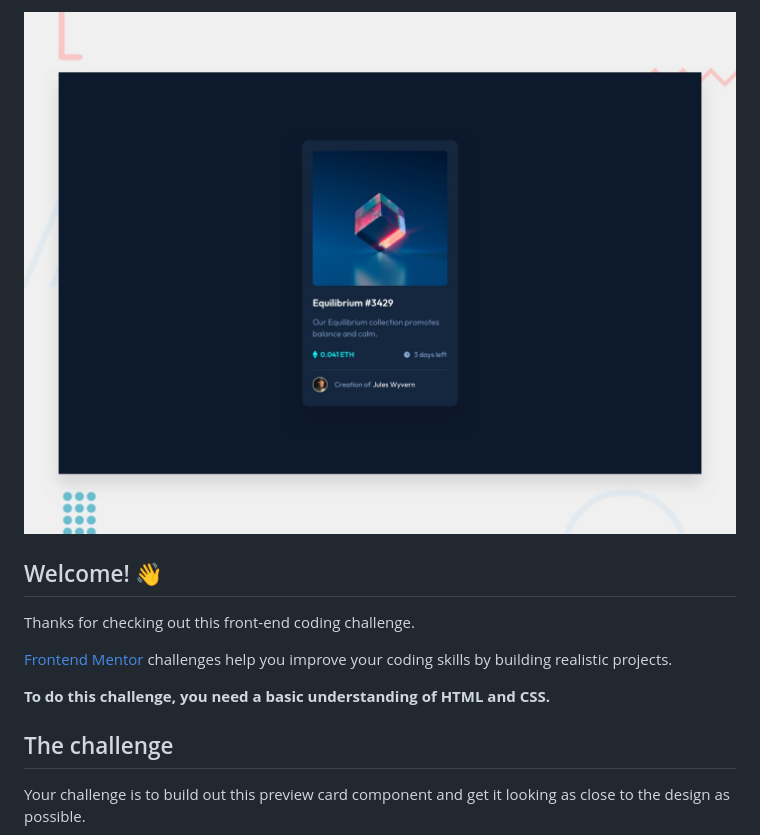
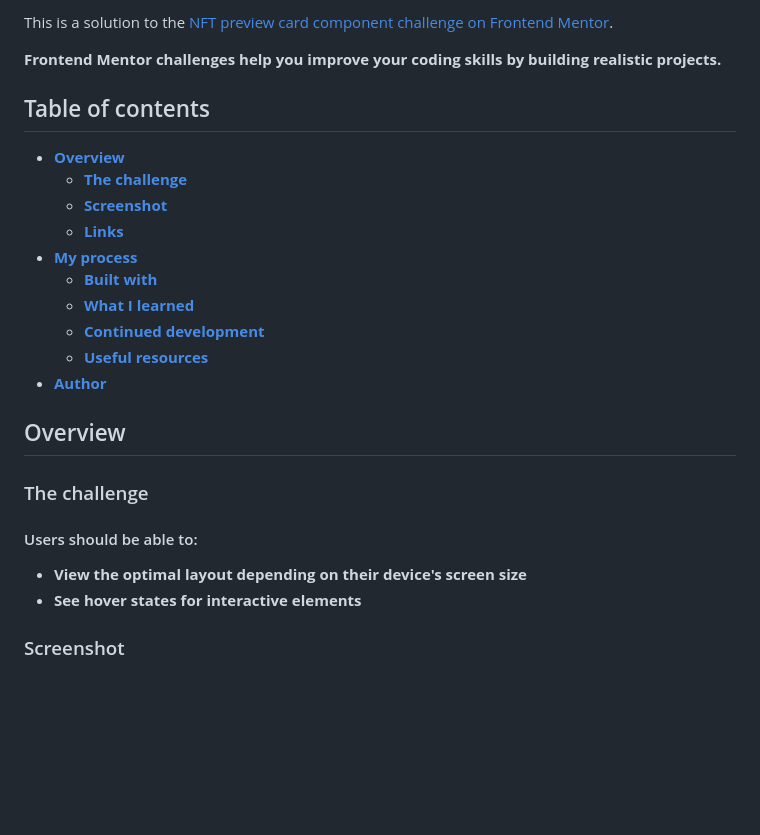
Before and after one commit to Beginneraboutlife116/NFT_component-frontend_mentor, a Markdown page: README.md, the part around the change printed below. Rendered like a GitHub page; blank space fills up the shorter version.

```diff
--- a/README.md
+++ b/README.md
@@ -2,15 +2,39 @@
 
-![Design preview for the NFT preview card component coding challenge](./design/desktop-preview.jpg)
+<p>This is a solution to the <a href="https://www.frontendmentor.io/challenges/nft-preview-card-component-SbdUL_w0U">NFT preview card component challenge on Frontend Mentor</a>.</p>
+<strong style="font-size: 14px">Frontend Mentor challenges help you improve your coding skills by building realistic projects. </ㄋ>
 
-## Welcome! 👋
+<h2>Table of contents</h2>
 
-Thanks for checking out this front-end coding challenge.
+<ul>
+  <li>
+    <a href="#overview">Overview</a>
+    <ul>
+      <li><a href="#the-challenge">The challenge</a></li>
+      <li><a href="#screenshot">Screenshot</a></li>
+      <li><a href="#links">Links</a></li>
+    </ul>
+  </li>
+  <li>
+    <a href="#my-process">My process</a>
+    <ul>
+      <li><a href="#built-with">Built with</a></li>
+      <li><a href="#what-i-learned">What I learned</a></li>
+      <li><a href="#continued-development">Continued development</a></li>
+      <li><a href="#useful-resources">Useful resources</a></li>
+    </ul>
+  </li>
+  <li><a href="#author">Author</a></li>
+</ul>
 
-[Frontend Mentor](https://www.frontendmentor.io) challenges help you improve your coding skills by building realistic projects.
+<h2 id="overview">Overview</h2>
 
-**To do this challenge, you need a basic understanding of HTML and CSS.**
+<h3 id="the-challenge">The challenge</h3>
 
-## The challenge
+<h4>Users should be able to:</h4>
+<ul>
+  <li>View the optimal layout depending on their device's screen size</li>
+  <li>See hover states for interactive elements</li>
+</ul>
 
-Your challenge is to build out this preview card component and get it looking as close to the design as possible.
+<h3 id="screenshot">Screenshot</h3>
 
```
Also changed, not shown: other parts of README.md (+45 -64 lines), README-template.md (deleted, +0 -118 lines), screenshot/hover.png (added).
